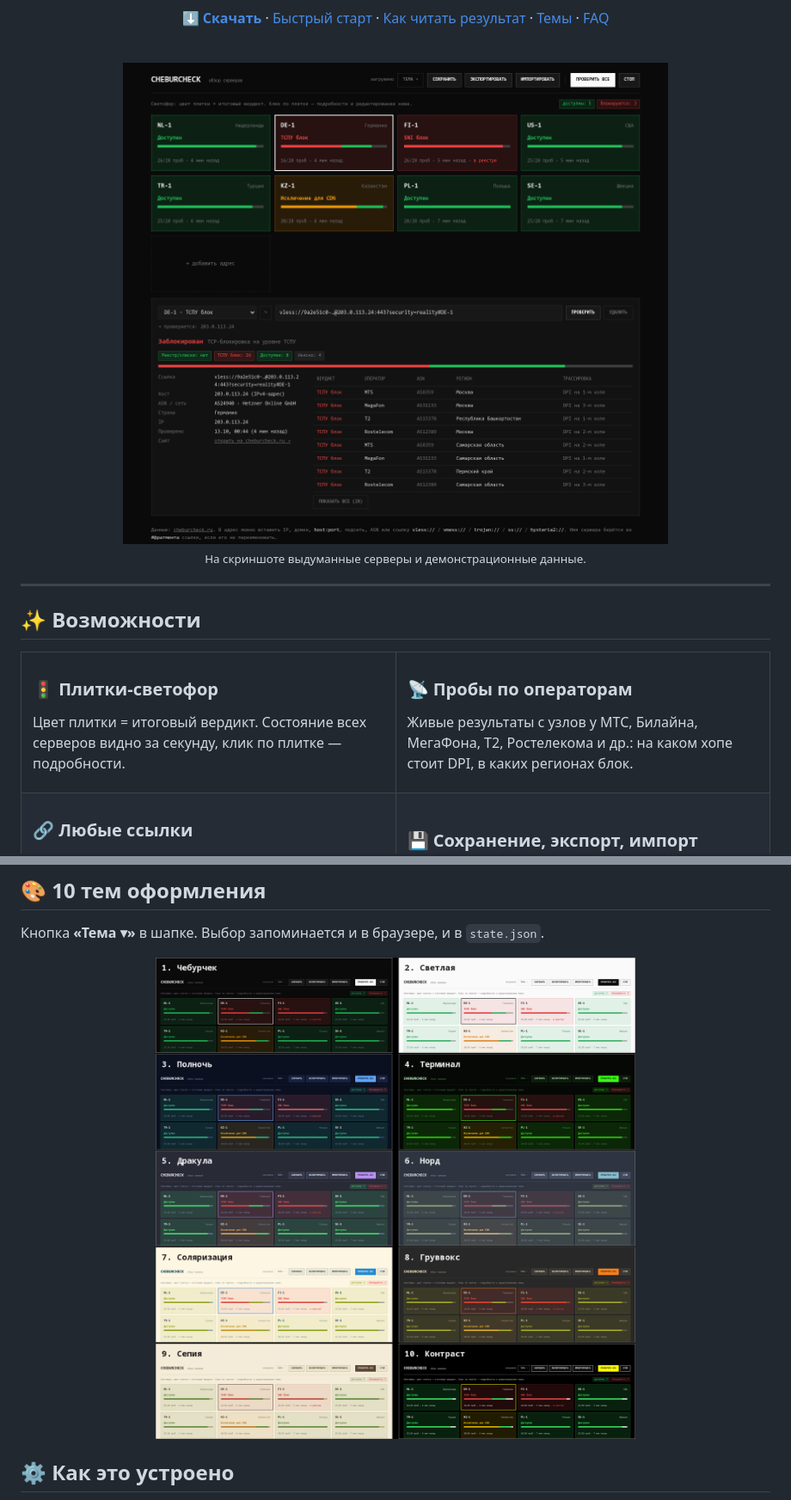
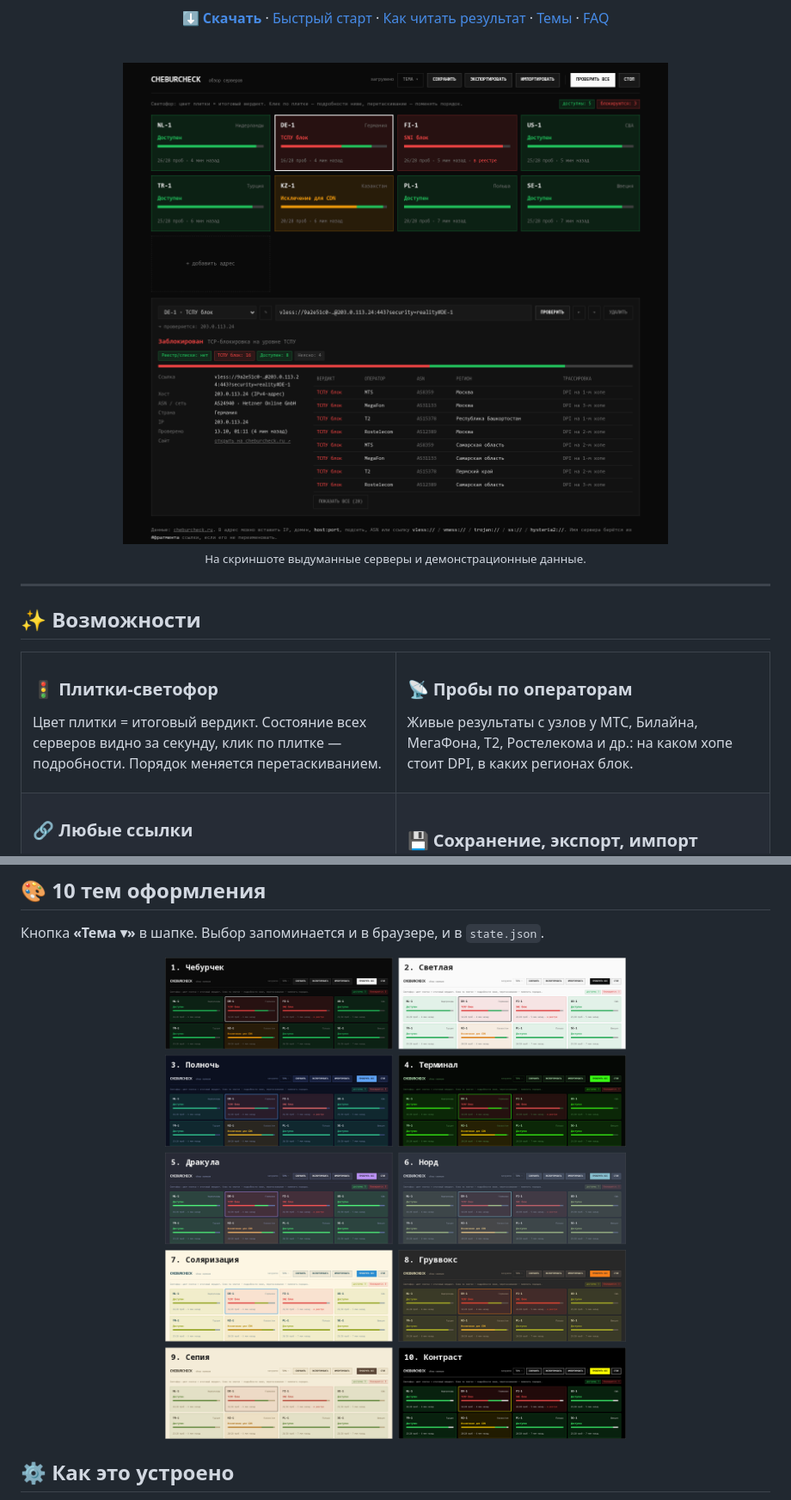
Before and after one commit to h0r1ze/Cheburcheck-Multi, a Markdown page: README.md, 2 parts joined by grey strips. Shown at 86% size. GitHub-like rendering; pictures changed too: docs/hero-dark.png, docs/themes.png.

```diff
--- a/README.md
+++ b/README.md
@@ -42,7 +42,7 @@
 <td width="50%" valign="top">
 
 ### 🚦 Плитки-светофор
-Цвет плитки = итоговый вердикт. Состояние всех серверов видно за секунду, клик по плитке — подробности.
+Цвет плитки = итоговый вердикт. Состояние всех серверов видно за секунду, клик по плитке — подробности. Порядок меняется перетаскиванием.
 
 </td>
 <td width="50%" valign="top">
```
Also changed, not shown: other parts of README.md (+5 -1 lines), docs/hero-light.png, 1 other file.
